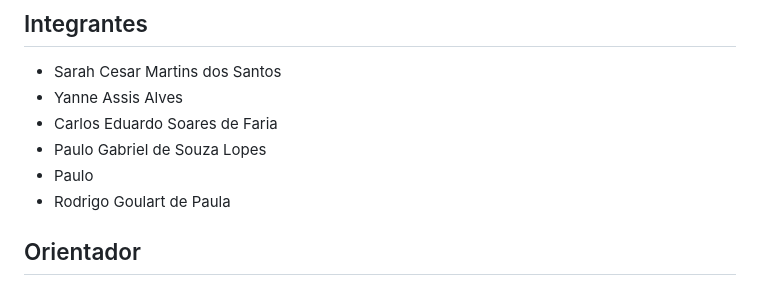
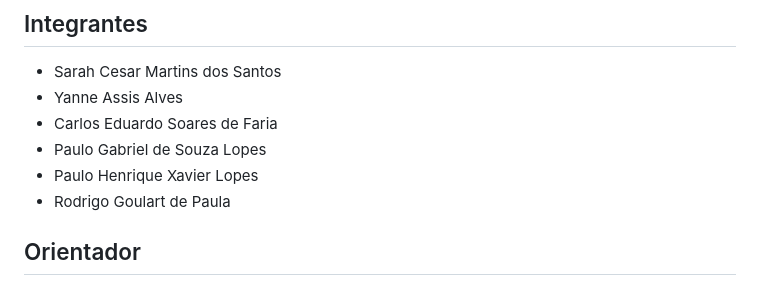
Before and after one commit to ICEI-PUC-Minas-PBR-SI/pbr-si-2024-1-1-ti-aw-t1-pbr-si-2024-1-1-ti-aw-trisolar, a Markdown page: README.md, the part around the change. GitHub-like rendering.

```diff
--- a/README.md
+++ b/README.md
@@ -14,7 +14,7 @@ Sites com propostas baseadas nos 12 princípios da ONU.
 * Yanne Assis Alves
 * Carlos Eduardo Soares de Faria
 * Paulo Gabriel de Souza Lopes
-* Paulo
+* Paulo Henrique Xavier Lopes
 * Rodrigo Goulart de Paula
 
 ## Orientador
```
